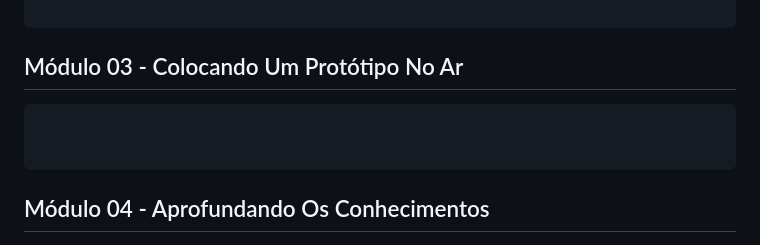
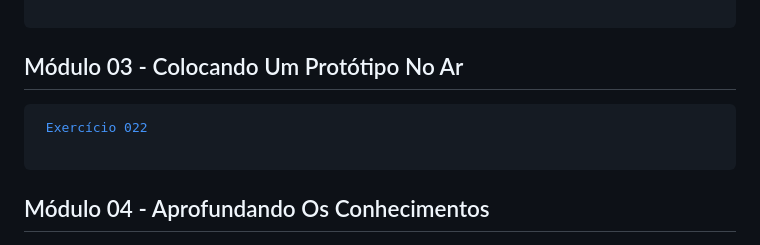
Before and after one commit to Gabryel-Barboza/HTML-e-CSS, a Markdown page: README.md, the part around the change. GitHub-like rendering.

```diff
--- a/README.md
+++ b/README.md
@@ -36,7 +36,7 @@
 
 ## Módulo 03 - Colocando Um Protótipo No Ar
  <pre>
- <a href="https://gabryel-barboza.github.io/HTML-e-CSS/Curso/modulo-03/ex022/fundo001.html"></a>
+ <a href="https://gabryel-barboza.github.io/HTML-e-CSS/Curso/modulo-03/ex022/fundo001.html">Exercício 022</a>
  </pre>
 
 ## Módulo 04 - Aprofundando Os Conhecimentos
```
